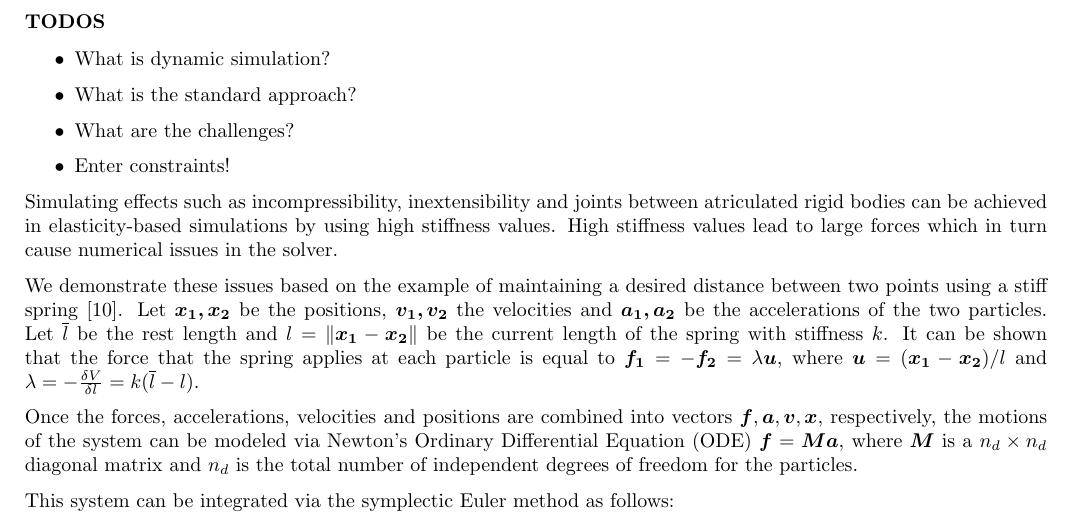
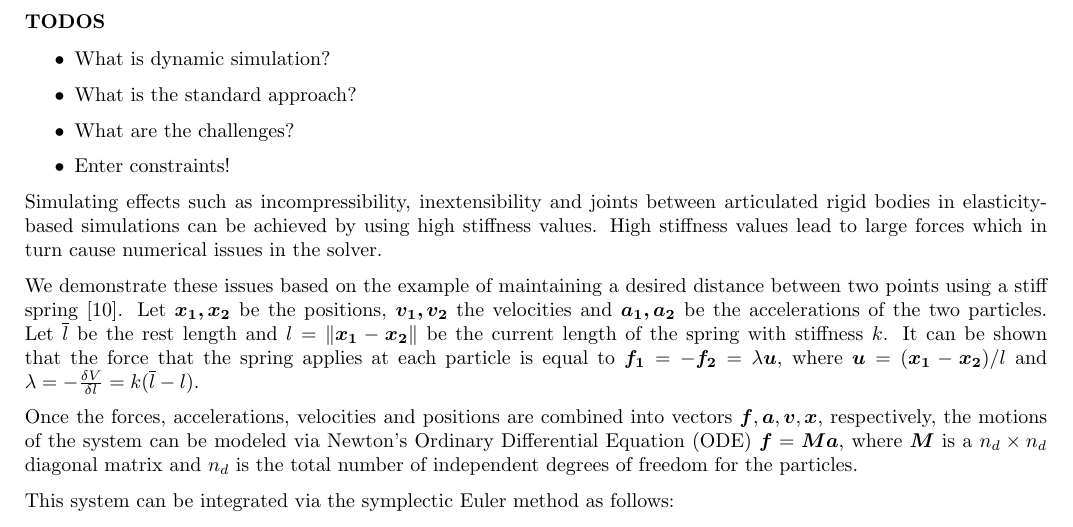
Before and after one commit to dzenaut/thesis, a LaTeX thesis (thesis_dennis_ledwon.tex): part of page 1 of 6, cut so that both start at the same text. Compiled offline with pdfLaTeX.

Commit message:
fix grammar

```diff
--- a/thesis_dennis_ledwon.tex
+++ b/thesis_dennis_ledwon.tex
@@ -24,8 +24,8 @@
     \item Enter constraints!
 \end{itemize}
 
-Simulating effects such as incompressibility, inextensibility and joints between atriculated rigid bodies
-can be achieved in elasticity-based simulations by using high stiffness values. High stiffness values lead to
+Simulating effects such as incompressibility, inextensibility and joints between articulated rigid bodies
+in elasticity-based simulations can be achieved by using high stiffness values. High stiffness values lead to
 large forces which in turn cause numerical issues in the solver.
 
 We demonstrate these issues based on the example of maintaining a desired distance between two points using a stiff
```
